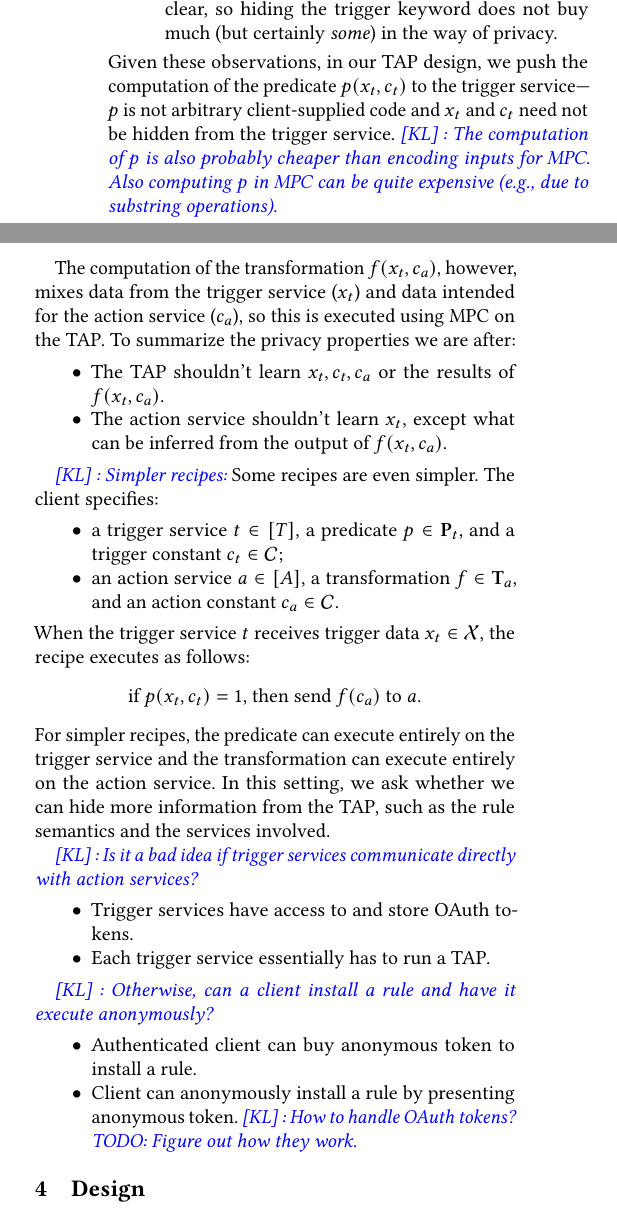
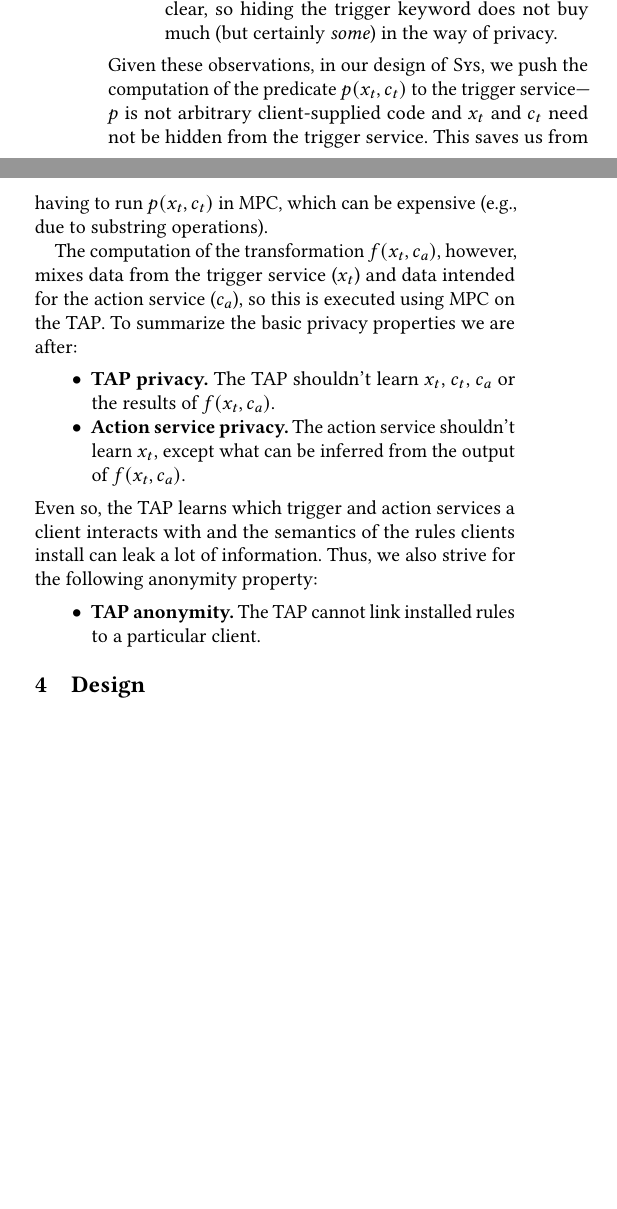
Before and after one commit to Veronika-Kitsul/TAP-research, a LaTeX paper (paper/main.tex, which reads paper/preamble.tex, paper/sections/problem.tex): two parts of the columns of page 2 of 3, joined at a grey line, cut so that both start at the same text, the shorter picture padded with empty space. Compiled offline with pdfLaTeX.

Commit message:
Overview and goals

```diff
--- a/paper/preamble.tex
+++ b/paper/preamble.tex
@@ -41,3 +41,5 @@
 \newcommand{\gen}{\ensuremath{\mathsf{Gen}}}
 \newcommand{\enc}{\ensuremath{\mathsf{Enc}}}
 \newcommand{\dec}{\ensuremath{\mathsf{Dec}}}
+
+\newcommand{\sys}{\textsc{Sys}\xspace}
--- a/paper/sections/problem.tex
+++ b/paper/sections/problem.tex
@@ -55,51 +57,58 @@ cost and complexity. Our two key observations are the following:
     clear, so hiding the trigger keyword does not buy much (but certainly
     \emph{some}) in the way of privacy.
 \end{itemize}
-Given these observations, in our TAP design, we push the computation of the
+Given these observations, in our design of \sys, we push the computation of the
 predicate $p(x_t, c_t)$ to the trigger service---$p$ is not arbitrary
 client-supplied code and $x_t$ and $c_t$ need not be hidden from the trigger
-service. \kl{The computation of $p$ is also probably cheaper than encoding
-  inputs for MPC. Also computing $p$ in MPC can be quite expensive (e.g., due to
-  substring operations).}
+service. This saves us from having to run $p(x_t, c_t)$ in MPC, which can be
+expensive (e.g., due to substring operations).
 
 The computation of the transformation $f(x_t, c_a)$, however, mixes data from
 the trigger service ($x_t$) and data intended for the action service ($c_a$), so
-this is executed using MPC on the TAP. To summarize the privacy properties we
-are after:
+this is executed using MPC on the TAP. To summarize the basic privacy properties
+we are after:
 \begin{itemize}
-  \item The TAP shouldn't learn $x_t, c_t, c_a$ or the results of $f(x_t, c_a)$.
-  \item The action service shouldn't learn $x_t$, except what can be inferred
-    from the output of $f(x_t, c_a)$.
+  \item \textbf{TAP privacy.} The TAP shouldn't learn $x_t$, $c_t$, $c_a$ or the
+    results of $f(x_t, c_a)$.
+  \item \textbf{Action service privacy.} The action service shouldn't learn
+    $x_t$, except what can be inferred from the output of $f(x_t, c_a)$.
+\end{itemize}
+Even so, the TAP learns which trigger and action services a client interacts
+with and the semantics of the rules clients install can leak a lot of
+information. Thus, we also strive for the following anonymity property:
+\begin{itemize}
+  \item \textbf{TAP anonymity.} The TAP cannot link installed rules to a
+    particular client.
 \end{itemize}
 
-\kl{Simpler recipes:}
-Some recipes are even simpler. The client specifies:
-\begin{itemize}
-  \item a trigger service $t \in [T]$, a predicate $p \in \mathbf{P}_t$, and a
-    trigger constant $c_t \in \mathcal{C}$;
-  \item an action service $a \in [A]$, a transformation $f \in \mathbf{T}_a$,
-    and an action constant $c_a \in \mathcal{C}$.
-\end{itemize}
-When the trigger service $t$ receives trigger data $x_t \in \mathcal{X}$, the
-recipe executes as follows:
-\[
-  \text{if}~p(x_t, c_t) = 1\text{, then send}~f(c_a)~\text{to}~a.
-\]
-For simpler recipes, the predicate can execute entirely on the trigger service
-and the transformation can execute entirely on the action service. In this
-setting, we ask whether we can hide more information from the TAP, such as the
-rule semantics and the services involved.
-
-\kl{Is it a bad idea if trigger services communicate directly with action
-  services?}
-\begin{itemize}
-  \item Trigger services have access to and store OAuth tokens.
-  \item Each trigger service essentially has to run a TAP.
-\end{itemize}
-
-\kl{Otherwise, can a client install a rule and have it execute anonymously?}
-\begin{itemize}
-  \item Authenticated client can buy anonymous token to install a rule.
-  \item Client can anonymously install a rule by presenting anonymous
-    token. \kl{How to handle OAuth tokens? TODO: Figure out how they work.}
-\end{itemize}
+%\kl{Simpler recipes:}
+%Some recipes are even simpler. The client specifies:
+%\begin{itemize}
+%  \item a trigger service $t \in [T]$, a predicate $p \in \mathbf{P}_t$, and a
+%    trigger constant $c_t \in \mathcal{C}$;
+%  \item an action service $a \in [A]$, a transformation $f \in \mathbf{T}_a$,
+%    and an action constant $c_a \in \mathcal{C}$.
+%\end{itemize}
+%When the trigger service $t$ receives trigger data $x_t \in \mathcal{X}$, the
+%recipe executes as follows:
+%\[
+%  \text{if}~p(x_t, c_t) = 1\text{, then send}~f(c_a)~\text{to}~a.
+%\]
+%For simpler recipes, the predicate can execute entirely on the trigger service
+%and the transformation can execute entirely on the action service. In this
+%setting, we ask whether we can hide more information from the TAP, such as the
+%rule semantics and the services involved.
+%
+%\kl{Is it a bad idea if trigger services communicate directly with action
+%  services?}
+%\begin{itemize}
+%  \item Trigger services have access to and store OAuth tokens.
+%  \item Each trigger service essentially has to run a TAP.
+%\end{itemize}
+%
+%\kl{Otherwise, can a client install a rule and have it execute anonymously?}
+%\begin{itemize}
+%  \item Authenticated client can buy anonymous token to install a rule.
+%  \item Client can anonymously install a rule by presenting anonymous
+%    token. \kl{How to handle OAuth tokens? TODO: Figure out how they work.}
+%\end{itemize}
```
Also changed, not shown: paper/sections/problem.tex (6 more changed lines).
